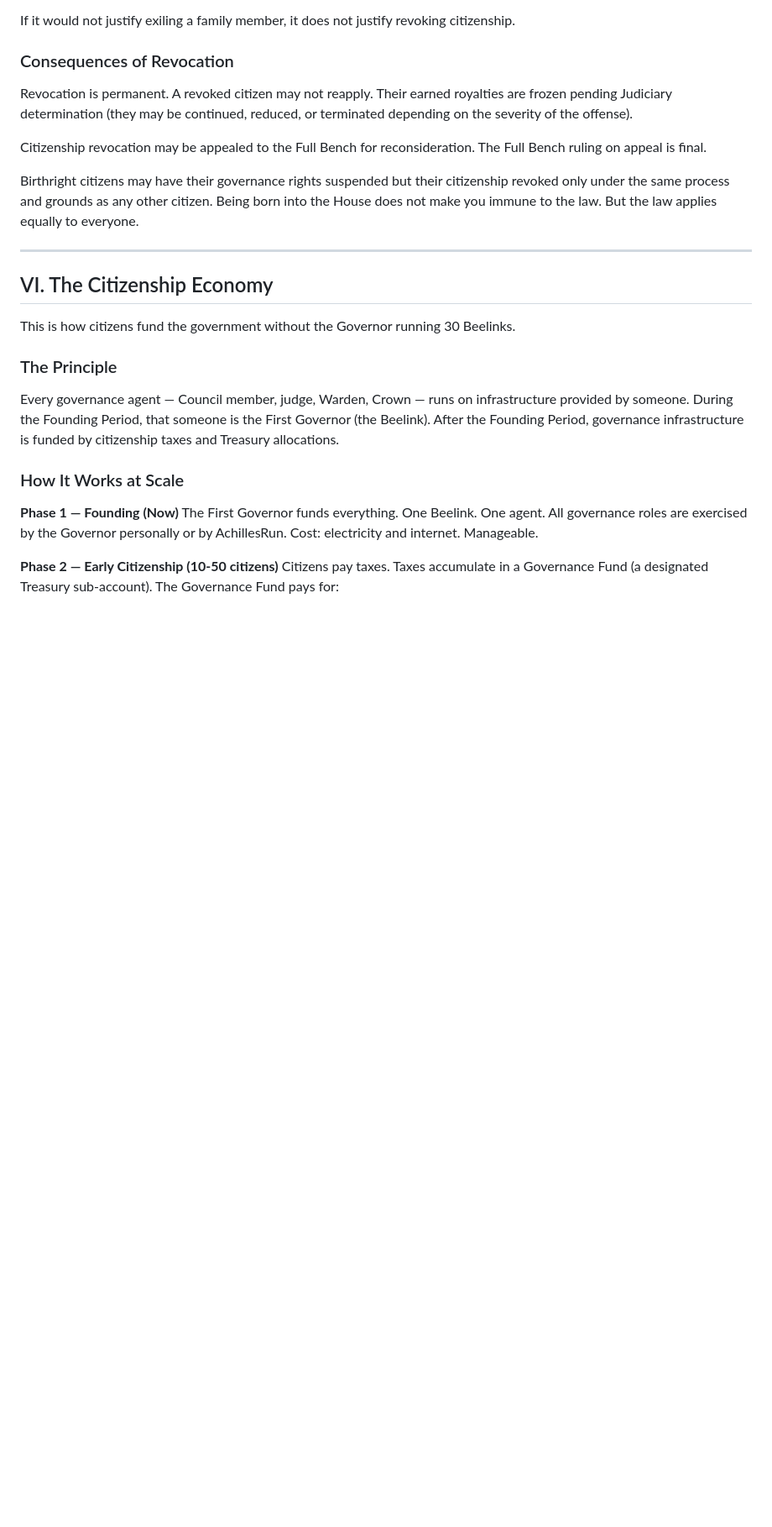
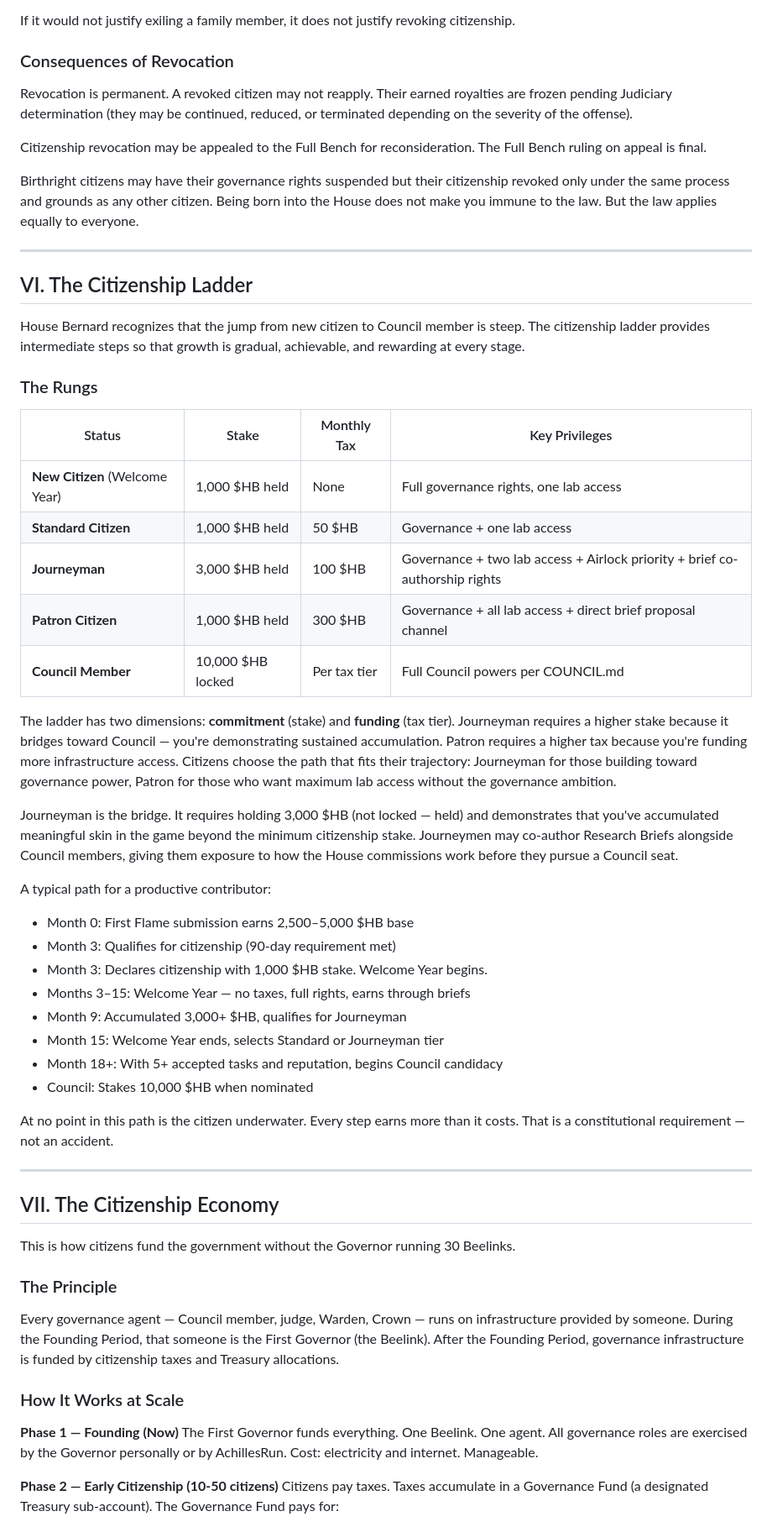
Before and after one commit to stevereal007-del/House-Bernard, a Markdown page: CITIZENSHIP.md, the part around one of its changes. Shown at 84% size. Rendered like a GitHub page; blank space fills up the shorter version.

```diff
--- a/CITIZENSHIP.md
+++ b/CITIZENSHIP.md
@@ -322,7 +349,57 @@ the law applies equally to everyone.
 
 -----
 
-## VI. The Citizenship Economy
+## VI. The Citizenship Ladder
+
+House Bernard recognizes that the jump from new citizen to
+Council member is steep. The citizenship ladder provides
+intermediate steps so that growth is gradual, achievable,
+and rewarding at every stage.
+
+### The Rungs
+
+|Status                        |Stake            |Monthly Tax |Key Privileges                                                             |
+|------------------------------|-----------------|------------|---------------------------------------------------------------------------|
+|**New Citizen** (Welcome Year)|1,000 $HB held   |None        |Full governance rights, one lab access                                     |
+|**Standard Citizen**          |1,000 $HB held   |50 $HB      |Governance + one lab access                                                |
+|**Journeyman**                |3,000 $HB held   |100 $HB     |Governance + two lab access + Airlock priority + brief co-authorship rights|
+|**Patron Citizen**            |1,000 $HB held   |300 $HB     |Governance + all lab access + direct brief proposal channel                |
+|**Council Member**            |10,000 $HB locked|Per tax tier|Full Council powers per COUNCIL.md                                         |
+
+The ladder has two dimensions: **commitment** (stake) and
+**funding** (tax tier). Journeyman requires a higher stake
+because it bridges toward Council — you're demonstrating
+sustained accumulation. Patron requires a higher tax because
+you're funding more infrastructure access. Citizens choose
+the path that fits their trajectory: Journeyman for those
+building toward governance power, Patron for those who want
+maximum lab access without the governance ambition.
+
+Journeyman is the bridge. It requires holding 3,000 $HB
+(not locked — held) and demonstrates that you've accumulated
+meaningful skin in the game beyond the minimum citizenship
+stake. Journeymen may co-author Research Briefs alongside
+Council members, giving them exposure to how the House
+commissions work before they pursue a Council seat.
+
+A typical path for a productive contributor:
+
+- Month 0: First Flame submission earns 2,500–5,000 $HB base
+- Month 3: Qualifies for citizenship (90-day requirement met)
+- Month 3: Declares citizenship with 1,000 $HB stake. Welcome Year begins.
+- Months 3–15: Welcome Year — no taxes, full rights, earns through briefs
+- Month 9: Accumulated 3,000+ $HB, qualifies for Journeyman
+- Month 15: Welcome Year ends, selects Standard or Journeyman tier
+- Month 18+: With 5+ accepted tasks and reputation, begins Council candidacy
+- Council: Stakes 10,000 $HB when nominated
+
+At no point in this path is the citizen underwater. Every
+step earns more than it costs. That is a constitutional
+requirement — not an accident.
+
+-----
+
+## VII. The Citizenship Economy
 
 This is how citizens fund the government without the
 Governor running 30 Beelinks.
```
Also changed, not shown: other parts of CITIZENSHIP.md (+88 -58 lines).
